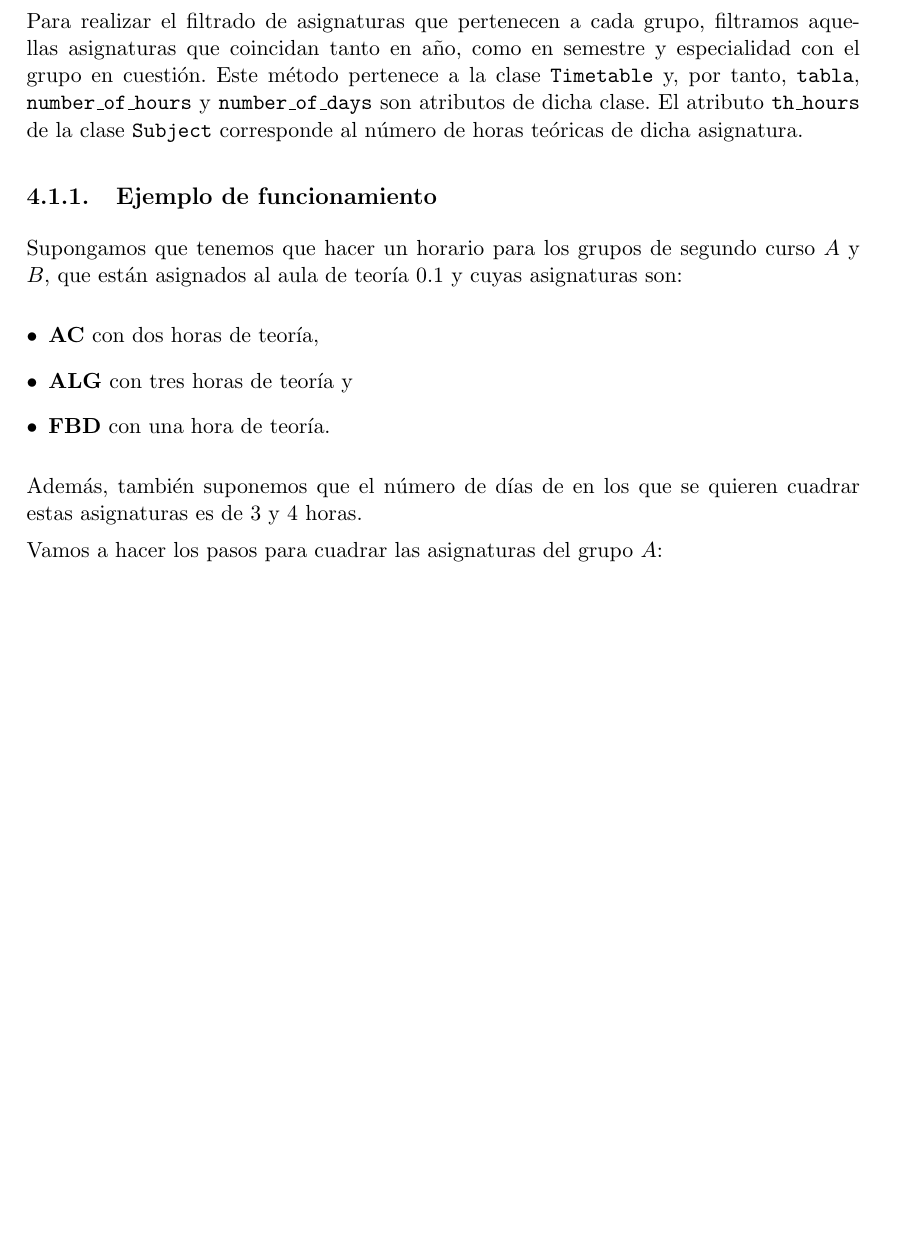
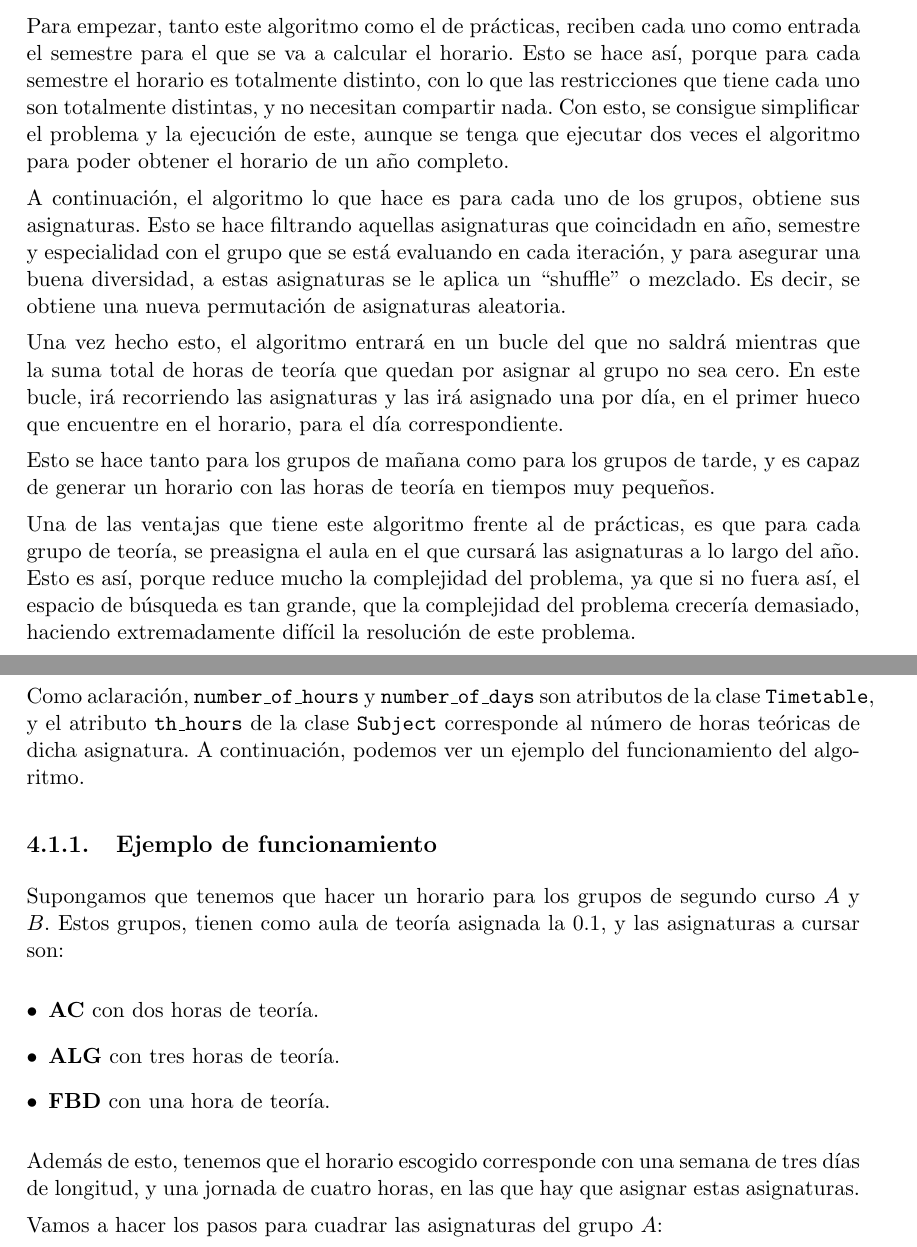
Before and after one commit to BraulioV/TFG, a LaTeX thesis (doc/titulo.tex, which reads doc/uno_greedy.tex): part of page 17 of 31 before the commit and two parts of pages 17 and 18 of 32 after it, the two joined at a grey line, cut at the place of the change, the shorter picture padded with empty space. Compiled offline with pdfLaTeX.

Commit message:
documentando el greedy de teoría

```diff
--- a/doc/uno_greedy.tex
+++ b/doc/uno_greedy.tex
@@ -48,18 +55,32 @@ Para inicializar una población para el algoritmo genético, hemos desarrollado
     \END
 \end{pseudocode}
 
-Para realizar el filtrado de asignaturas que pertenecen a cada grupo, filtramos aquellas asignaturas que coincidan tanto en año, como en semestre y especialidad con el grupo en cuestión. Este método pertenece a la clase \texttt{Timetable} y, por tanto, \texttt{tabla}, \texttt{number\_of\_hours} y \texttt{number\_of\_days} son atributos de dicha clase. El atributo \texttt{th\_hours} de la clase \texttt{Subject} corresponde al número de horas teóricas de dicha asignatura.
+Para empezar, tanto este algoritmo como el de prácticas, reciben cada uno como entrada el semestre para el que se va a calcular el horario. Esto se hace así, porque para cada semestre el horario es totalmente distinto, con lo que las restricciones que tiene cada uno son totalmente distintas, y no necesitan compartir nada. Con esto, se consigue simplificar el problema y la ejecución de este, aunque se tenga que ejecutar dos veces el algoritmo para poder obtener el horario de un año completo.
+
+A continuación, el algoritmo lo que hace es para cada uno de los grupos, obtiene sus asignaturas. Esto se hace filtrando aquellas asignaturas que coincidadn en año, semestre y especialidad con el grupo que se está evaluando en cada iteración, y para asegurar una buena diversidad, a estas asignaturas se le aplica un ``shuffle'' o mezclado. Es decir, se obtiene una nueva permutación de asignaturas aleatoria.
+
+Una vez hecho esto, el algoritmo entrará en un bucle del que no saldrá mientras que la suma total de horas de teoría que quedan por asignar al grupo no sea cero. En este bucle, irá recorriendo las asignaturas y las irá asignado una por día, en el primer hueco que encuentre en el horario, para el día correspondiente.
+
+Esto se hace tanto para los grupos de mañana como para los grupos de tarde, y es capaz de generar un horario con las horas de teoría en tiempos muy pequeños.
+
+Una de las ventajas que tiene este algoritmo frente al de prácticas, es que para cada grupo de teoría, se preasigna el aula en el que cursará las asignaturas a lo largo del año. Esto es así, porque reduce mucho la complejidad del problema, ya que si no fuera así, el espacio de búsqueda es tan grande, que la complejidad del problema crecería demasiado, haciendo extremadamente difícil la resolución de este problema.
+
+Como aclaración, \texttt{number\_of\_hours} y \texttt{number\_of\_days} son atributos de la clase \texttt{Timetable}, y el atributo \texttt{th\_hours} de la clase \texttt{Subject} corresponde al número de horas teóricas de dicha asignatura. A continuación, podemos ver un ejemplo del funcionamiento del algoritmo.
+
+%Para realizar el filtrado de asignaturas que pertenecen a cada grupo, filtramos aquellas asignaturas que coincidan tanto en año, como en semestre y especialidad con el grupo en cuestión. Este método pertenece a la clase \texttt{Timetable} y, por tanto, \texttt{tabla}, \texttt{number\_of\_hours} y \texttt{number\_of\_days} son atributos de dicha clase. El atributo \texttt{th\_hours} de la clase \texttt{Subject} corresponde al número de horas teóricas de dicha asignatura.
 
 \subsection{Ejemplo de funcionamiento}
-Supongamos que tenemos que hacer un horario para los grupos de segundo curso $A$ y $B$, que están asignados al aula de teoría 0.1 y cuyas asignaturas son:
+Supongamos que tenemos que hacer un horario para los grupos de segundo curso $A$ y $B$. Estos grupos, tienen como aula de teoría asignada la 0.1, y las asignaturas a cursar son:
 
 \begin{enumerate}[$\bullet$]
-    \item \textbf{AC} con dos horas de teoría,
-    \item \textbf{ALG} con tres horas de teoría y
+    \item \textbf{AC} con dos horas de teoría.
+    \item \textbf{ALG} con tres horas de teoría.
     \item \textbf{FBD} con una hora de teoría.
 \end{enumerate}
 
-Además, también suponemos que el número de días de en los que se quieren cuadrar estas asignaturas es de 3 y 4 horas.
+Además de esto, tenemos que el horario escogido corresponde con una semana de tres días de longitud, y una jornada de cuatro horas, en las que hay que asignar estas asignaturas.
+
+%Además, también suponemos que el número de días de en los que se quieren cuadrar estas asignaturas es de 3 y 4 horas.
 
 Vamos a hacer los pasos para cuadrar las asignaturas del grupo $A$:
 
```
Also changed, not shown: doc/uno_greedy.tex (14 more changed lines).
